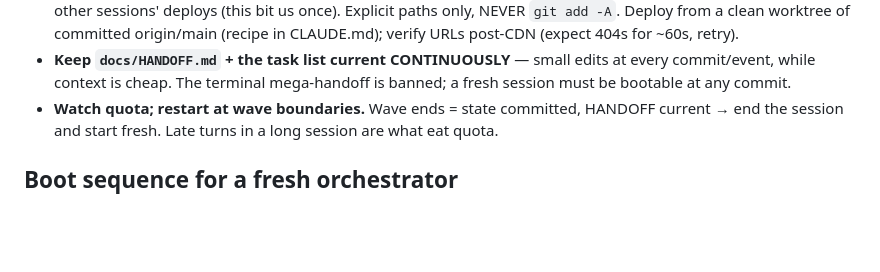
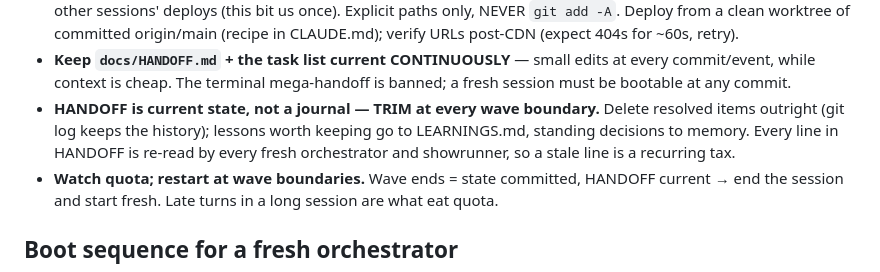
Before and after one commit to VSimilitude/video-generation, a Markdown page: docs/ORCHESTRATION.md, the part around the change. Drawn GitHub-style; blank space fills up the shorter version.

Commit message:
ORCHESTRATION: HANDOFF is current state, not a journal — trim at wave boundaries
Co-Authored-By: Claude Fable 5 <noreply@anthropic.com>
Claude-Session: https://claude.ai/code/session_01VmYjsZbrw3bGZ9hxHew3Vp

```diff
--- a/docs/ORCHESTRATION.md
+++ b/docs/ORCHESTRATION.md
@@ -43,6 +43,11 @@ one, not free capacity.
 - **Keep `docs/HANDOFF.md` + the task list current CONTINUOUSLY** — small
   edits at every commit/event, while context is cheap. The terminal
   mega-handoff is banned; a fresh session must be bootable at any commit.
+- **HANDOFF is current state, not a journal — TRIM at every wave boundary.**
+  Delete resolved items outright (git log keeps the history); lessons worth
+  keeping go to LEARNINGS.md, standing decisions to memory. Every line in
+  HANDOFF is re-read by every fresh orchestrator and showrunner, so a stale
+  line is a recurring tax.
 - **Watch quota; restart at wave boundaries.** Wave ends = state committed,
   HANDOFF current → end the session and start fresh. Late turns in a long
   session are what eat quota.
```
